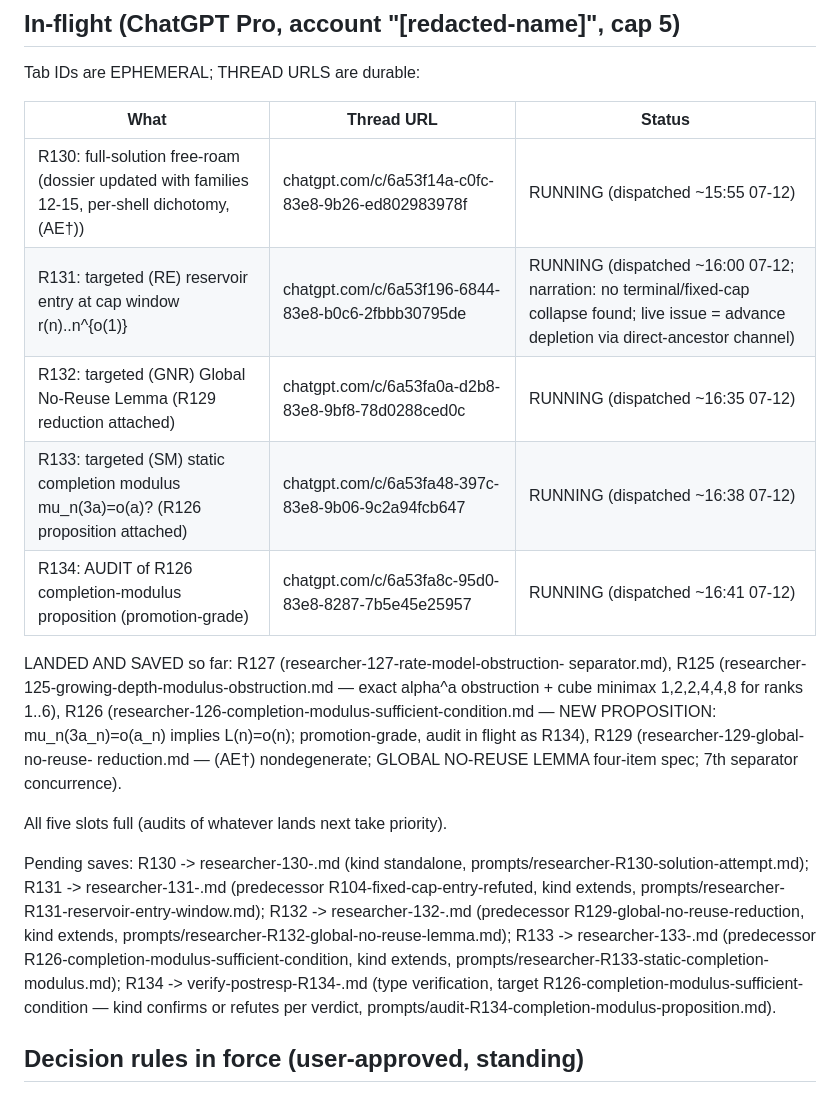
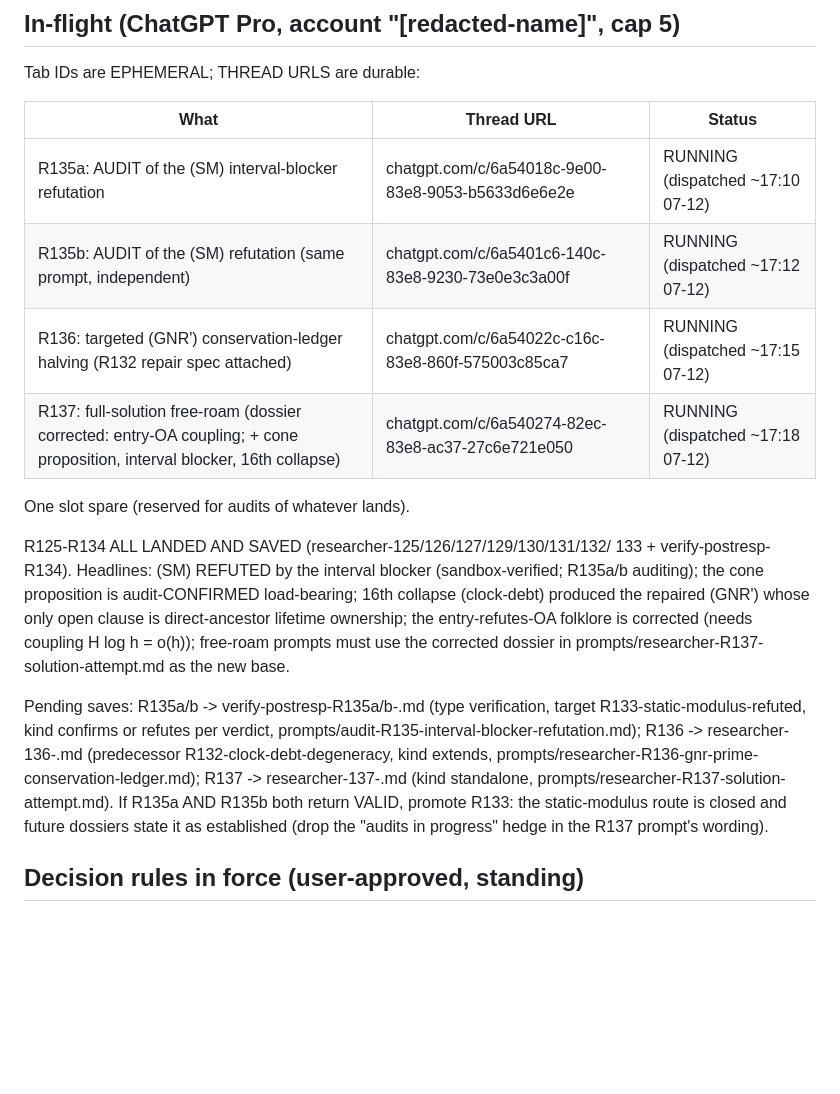
Before and after one commit to xa8zz/erdos-harness, a Markdown page: erdos-872/HANDOFF-2026-07-12-moonshot-session.md, the part around the change. Rendered like a GitHub page; blank space fills up the shorter version.

Commit message:
erdos-872: handoff — R135a/b ((SM) audits) + R136 ((GNR')) + R137 (corrected free-roam) dispatched; 4 running, 1 spare

```diff
--- a/erdos-872/HANDOFF-2026-07-12-moonshot-session.md
+++ b/erdos-872/HANDOFF-2026-07-12-moonshot-session.md
@@ -54,37 +54,33 @@ Tab IDs are EPHEMERAL; THREAD URLS are durable:
 
 | What | Thread URL | Status |
 |---|---|---|
-| R130: full-solution free-roam (dossier updated with families 12-15, per-shell dichotomy, (AE†)) | chatgpt.com/c/6a53f14a-c0fc-83e8-9b26-ed802983978f | RUNNING (dispatched ~15:55 07-12) |
-| R131: targeted (RE) reservoir entry at cap window r(n)..n^{o(1)} | chatgpt.com/c/6a53f196-6844-83e8-b0c6-2fbbb30795de | RUNNING (dispatched ~16:00 07-12; narration: no terminal/fixed-cap collapse found; live issue = advance depletion via direct-ancestor channel) |
-| R132: targeted (GNR) Global No-Reuse Lemma (R129 reduction attached) | chatgpt.com/c/6a53fa0a-d2b8-83e8-9bf8-78d0288ced0c | RUNNING (dispatched ~16:35 07-12) |
-| R133: targeted (SM) static completion modulus mu_n(3a)=o(a)? (R126 proposition attached) | chatgpt.com/c/6a53fa48-397c-83e8-9b06-9c2a94fcb647 | RUNNING (dispatched ~16:38 07-12) |
-| R134: AUDIT of R126 completion-modulus proposition (promotion-grade) | chatgpt.com/c/6a53fa8c-95d0-83e8-8287-7b5e45e25957 | RUNNING (dispatched ~16:41 07-12) |
+| R135a: AUDIT of the (SM) interval-blocker refutation | chatgpt.com/c/6a54018c-9e00-83e8-9053-b5633d6e6e2e | RUNNING (dispatched ~17:10 07-12) |
+| R135b: AUDIT of the (SM) refutation (same prompt, independent) | chatgpt.com/c/6a5401c6-140c-83e8-9230-73e0e3c3a00f | RUNNING (dispatched ~17:12 07-12) |
+| R136: targeted (GNR') conservation-ledger halving (R132 repair spec attached) | chatgpt.com/c/6a54022c-c16c-83e8-860f-575003c85ca7 | RUNNING (dispatched ~17:15 07-12) |
+| R137: full-solution free-roam (dossier corrected: entry-OA coupling; + cone proposition, interval blocker, 16th collapse) | chatgpt.com/c/6a540274-82ec-83e8-ac37-27c6e721e050 | RUNNING (dispatched ~17:18 07-12) |
 
-LANDED AND SAVED so far: R127 (researcher-127-rate-model-obstruction-
-separator.md), R125 (researcher-125-growing-depth-modulus-obstruction.md
-— exact alpha^a obstruction + cube minimax 1,2,2,4,4,8 for ranks 1..6),
-R126 (researcher-126-completion-modulus-sufficient-condition.md — NEW
-PROPOSITION: mu_n(3a_n)=o(a_n) implies L(n)=o(n); promotion-grade,
-audit in flight as R134), R129 (researcher-129-global-no-reuse-
-reduction.md — (AE†) nondegenerate; GLOBAL NO-REUSE LEMMA four-item
-spec; 7th separator concurrence).
+One slot spare (reserved for audits of whatever lands).
 
-All five slots full (audits of whatever lands next take priority).
+R125-R134 ALL LANDED AND SAVED (researcher-125/126/127/129/130/131/132/
+133 + verify-postresp-R134). Headlines: (SM) REFUTED by the interval
+blocker (sandbox-verified; R135a/b auditing); the cone proposition is
+audit-CONFIRMED load-bearing; 16th collapse (clock-debt) produced the
+repaired (GNR') whose only open clause is direct-ancestor lifetime
+ownership; the entry-refutes-OA folklore is corrected (needs coupling
+H log h = o(h)); free-roam prompts must use the corrected dossier in
+prompts/researcher-R137-solution-attempt.md as the new base.
 
-Pending saves: R130 -> researcher-130-<slug>.md (kind standalone,
-prompts/researcher-R130-solution-attempt.md);
-R131 -> researcher-131-<slug>.md (predecessor
-R104-fixed-cap-entry-refuted, kind extends,
-prompts/researcher-R131-reservoir-entry-window.md);
-R132 -> researcher-132-<slug>.md (predecessor
-R129-global-no-reuse-reduction, kind extends,
-prompts/researcher-R132-global-no-reuse-lemma.md);
-R133 -> researcher-133-<slug>.md (predecessor
-R126-completion-modulus-sufficient-condition, kind extends,
-prompts/researcher-R133-static-completion-modulus.md);
-R134 -> verify-postresp-R134-<slug>.md (type verification, target
-R126-completion-modulus-sufficient-condition — kind confirms or refutes
-per verdict, prompts/audit-R134-completion-modulus-proposition.md).
+Pending saves: R135a/b -> verify-postresp-R135a/b-<slug>.md (type
+verification, target R133-static-modulus-refuted, kind confirms or
+refutes per verdict, prompts/audit-R135-interval-blocker-refutation.md);
+R136 -> researcher-136-<slug>.md (predecessor
+R132-clock-debt-degeneracy, kind extends,
+prompts/researcher-R136-gnr-prime-conservation-ledger.md);
+R137 -> researcher-137-<slug>.md (kind standalone,
+prompts/researcher-R137-solution-attempt.md).
+If R135a AND R135b both return VALID, promote R133: the static-modulus
+route is closed and future dossiers state it as established (drop the
+"audits in progress" hedge in the R137 prompt's wording).
 
 ## Decision rules in force (user-approved, standing)
 
```
